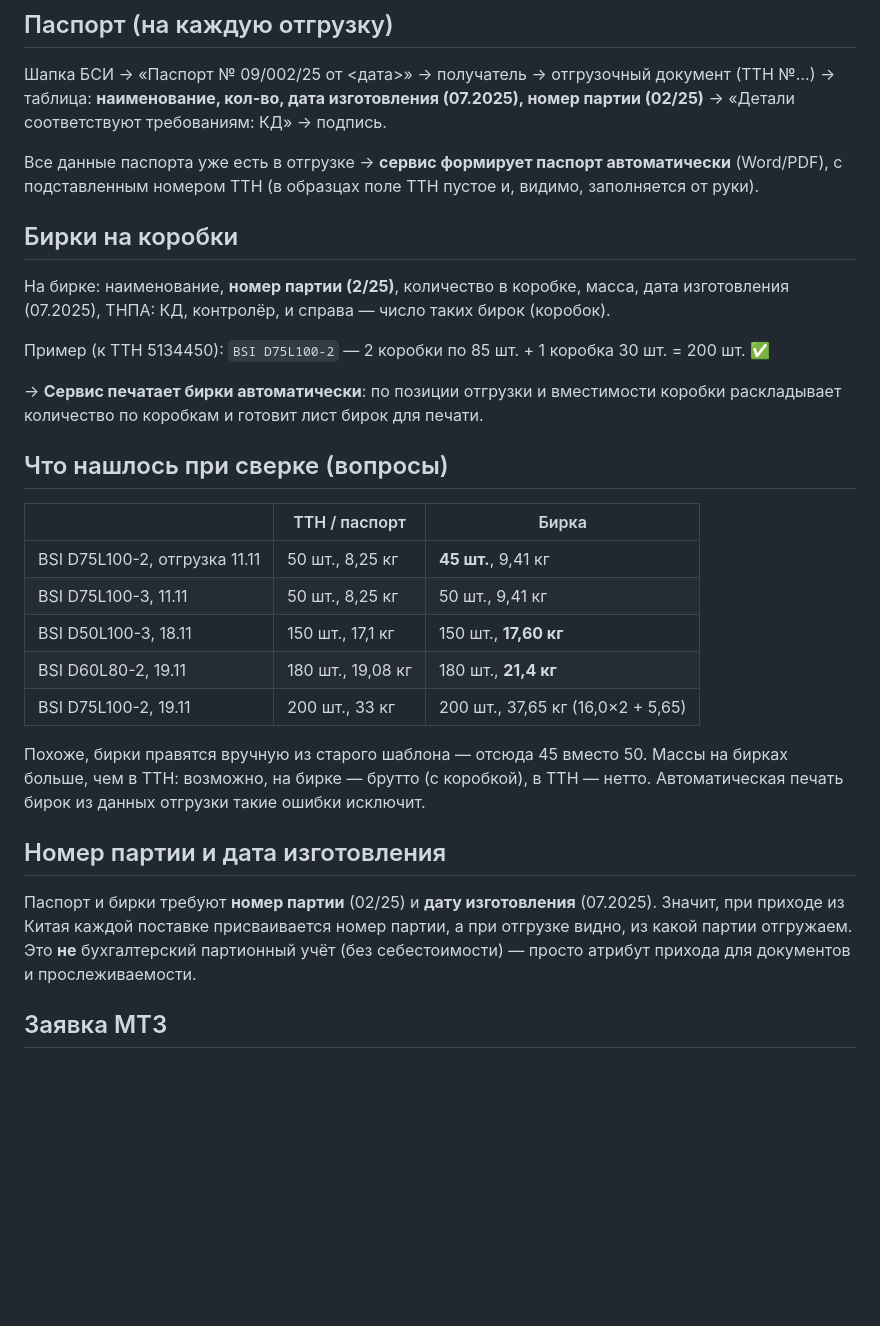
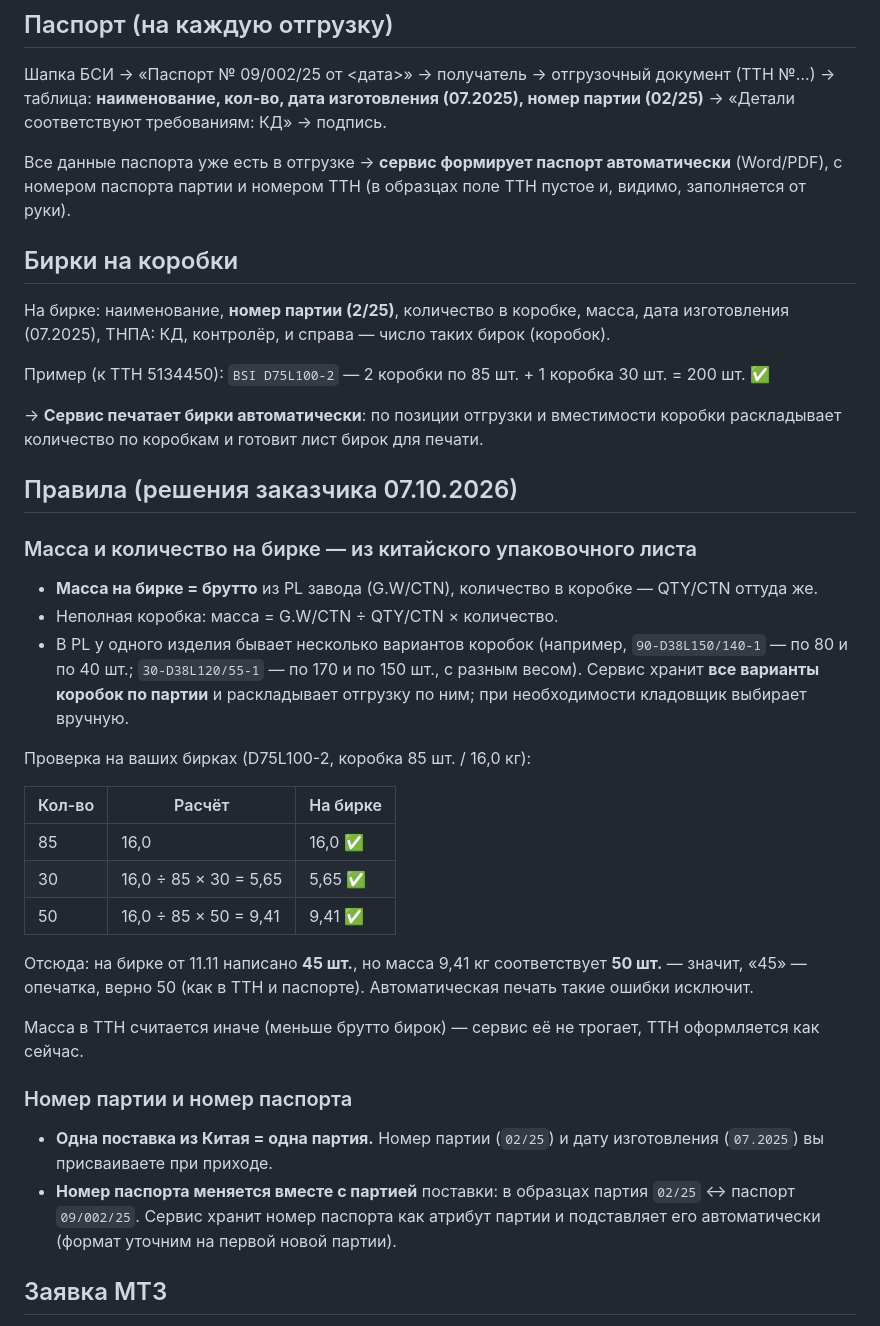
Before and after one commit to UladzimirKhilko/silicone-hoses, a Markdown page: docs/10-shipments-and-paperwork.md, the part around the change. Rendered like a GitHub page; blank space fills up the shorter version.

Commit message:
Record label, batch and passport rules from customer answers
Co-Authored-By: Claude Opus 5.5 <noreply@anthropic.com>
Claude-Session: https://claude.ai/code/session_01MqfteMAGF7kq1vu4q7miFK

```diff
--- a/docs/10-shipments-and-paperwork.md
+++ b/docs/10-shipments-and-paperwork.md
@@ -36,7 +36,7 @@
 «Детали соответствуют требованиям: КД» → подпись.
 
 Все данные паспорта уже есть в отгрузке → **сервис формирует паспорт автоматически** (Word/PDF),
-с подставленным номером ТТН (в образцах поле ТТН пустое и, видимо, заполняется от руки).
+с номером паспорта партии и номером ТТН (в образцах поле ТТН пустое и, видимо, заполняется от руки).
 
 ## Бирки на коробки
 
@@ -48,26 +48,36 @@
 → **Сервис печатает бирки автоматически**: по позиции отгрузки и вместимости коробки раскладывает
 количество по коробкам и готовит лист бирок для печати.
 
-## Что нашлось при сверке (вопросы)
+## Правила (решения заказчика 07.10.2026)
 
-| | ТТН / паспорт | Бирка |
+### Масса и количество на бирке — из китайского упаковочного листа
+
+- **Масса на бирке = брутто** из PL завода (G.W/CTN), количество в коробке — QTY/CTN оттуда же.
+- Неполная коробка: масса = G.W/CTN ÷ QTY/CTN × количество.
+- В PL у одного изделия бывает несколько вариантов коробок (например, `90-D38L150/140-1` — по 80 и
+  по 40 шт.; `30-D38L120/55-1` — по 170 и по 150 шт., с разным весом). Сервис хранит **все варианты
+  коробок по партии** и раскладывает отгрузку по ним; при необходимости кладовщик выбирает вручную.
+
+Проверка на ваших бирках (D75L100-2, коробка 85 шт. / 16,0 кг):
+
+| Кол-во | Расчёт | На бирке |
 |---|---|---|
-| BSI D75L100-2, отгрузка 11.11 | 50 шт., 8,25 кг | **45 шт.**, 9,41 кг |
-| BSI D75L100-3, 11.11 | 50 шт., 8,25 кг | 50 шт., 9,41 кг |
-| BSI D50L100-3, 18.11 | 150 шт., 17,1 кг | 150 шт., **17,60 кг** |
-| BSI D60L80-2, 19.11 | 180 шт., 19,08 кг | 180 шт., **21,4 кг** |
-| BSI D75L100-2, 19.11 | 200 шт., 33 кг | 200 шт., 37,65 кг (16,0×2 + 5,65) |
+| 85 | 16,0 | 16,0 ✅ |
+| 30 | 16,0 ÷ 85 × 30 = 5,65 | 5,65 ✅ |
+| 50 | 16,0 ÷ 85 × 50 = 9,41 | 9,41 ✅ |
 
-Похоже, бирки правятся вручную из старого шаблона — отсюда 45 вместо 50. Массы на бирках больше,
-чем в ТТН: возможно, на бирке — брутто (с коробкой), в ТТН — нетто. Автоматическая печать бирок из
-данных отгрузки такие ошибки исключит.
+Отсюда: на бирке от 11.11 написано **45 шт.**, но масса 9,41 кг соответствует **50 шт.** — значит,
+«45» — опечатка, верно 50 (как в ТТН и паспорте). Автоматическая печать такие ошибки исключит.
 
-## Номер партии и дата изготовления
+Масса в ТТН считается иначе (меньше брутто бирок) — сервис её не трогает, ТТН оформляется как сейчас.
 
-Паспорт и бирки требуют **номер партии** (02/25) и **дату изготовления** (07.2025). Значит, при
-приходе из Китая каждой поставке присваивается номер партии, а при отгрузке видно, из какой
-партии отгружаем. Это **не** бухгалтерский партионный учёт (без себестоимости) — просто
-атрибут прихода для документов и прослеживаемости.
+### Номер партии и номер паспорта
+
+- **Одна поставка из Китая = одна партия.** Номер партии (`02/25`) и дату изготовления (`07.2025`)
+  вы присваиваете при приходе.
+- **Номер паспорта меняется вместе с партией** поставки: в образцах партия `02/25` ↔ паспорт
+  `09/002/25`. Сервис хранит номер паспорта как атрибут партии и подставляет его автоматически
+  (формат уточним на первой новой партии).
 
 ## Заявка МТЗ
 
```
Also changed, not shown: docs/03-data-model.md (+2 -1 lines).
